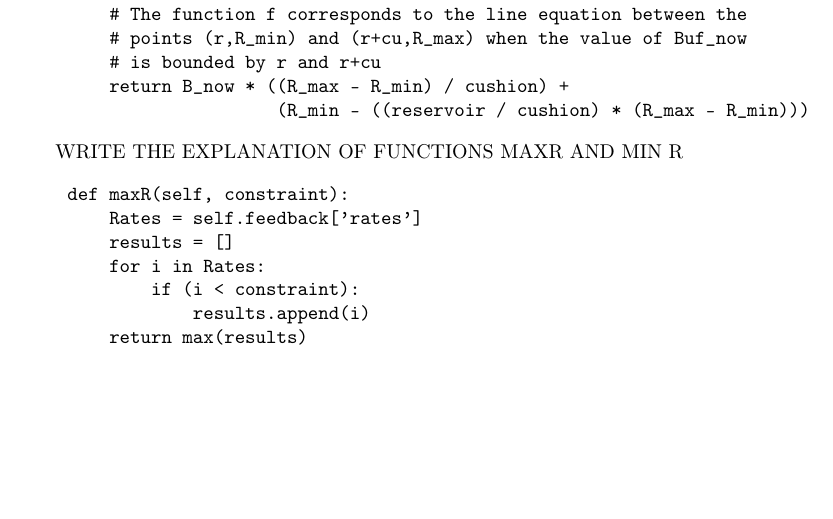
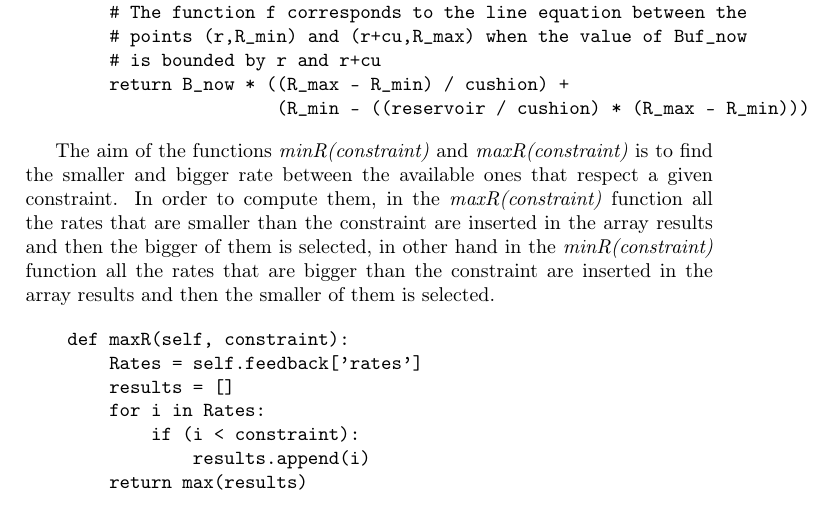
Before and after one commit to piergiorgioladisa/Buffer-Based_Approach_for_Large_Video_Streaming_Service, a LaTeX document (report/BBAdocument.tex): part of page 10 of 14, cut so that both start at the same text, the shorter picture padded with empty space. Compiled offline with pdfLaTeX.

Commit message:
Add files via upload

```diff
--- a/report/BBAdocument.tex
+++ b/report/BBAdocument.tex
@@ -176,7 +176,7 @@ so, the declaration of the function member of the class requires as input the ob
         		(R_min - ((reservoir / cushion) * (R_max - R_min)))
 \end{Verbatim}
 
-WRITE THE EXPLANATION OF FUNCTIONS MAXR AND MIN R
+The aim of the functions \textit{minR(constraint)} and \textit{maxR(constraint)} is to find the smaller and bigger rate between the available ones that respect a given constraint. In order to compute them, in the \textit{maxR(constraint)} function all the rates that are smaller than the constraint are inserted in the array results and then the bigger of them is selected, in other hand in the \textit{minR(constraint)} function all the rates that are bigger than the constraint are inserted in the array results and then the smaller of them is selected.
 
 \begin{Verbatim}
     def maxR(self, constraint):
```
Also changed, not shown: report/BBAdocument.pdf, report/conventional.png, 2 other files.
